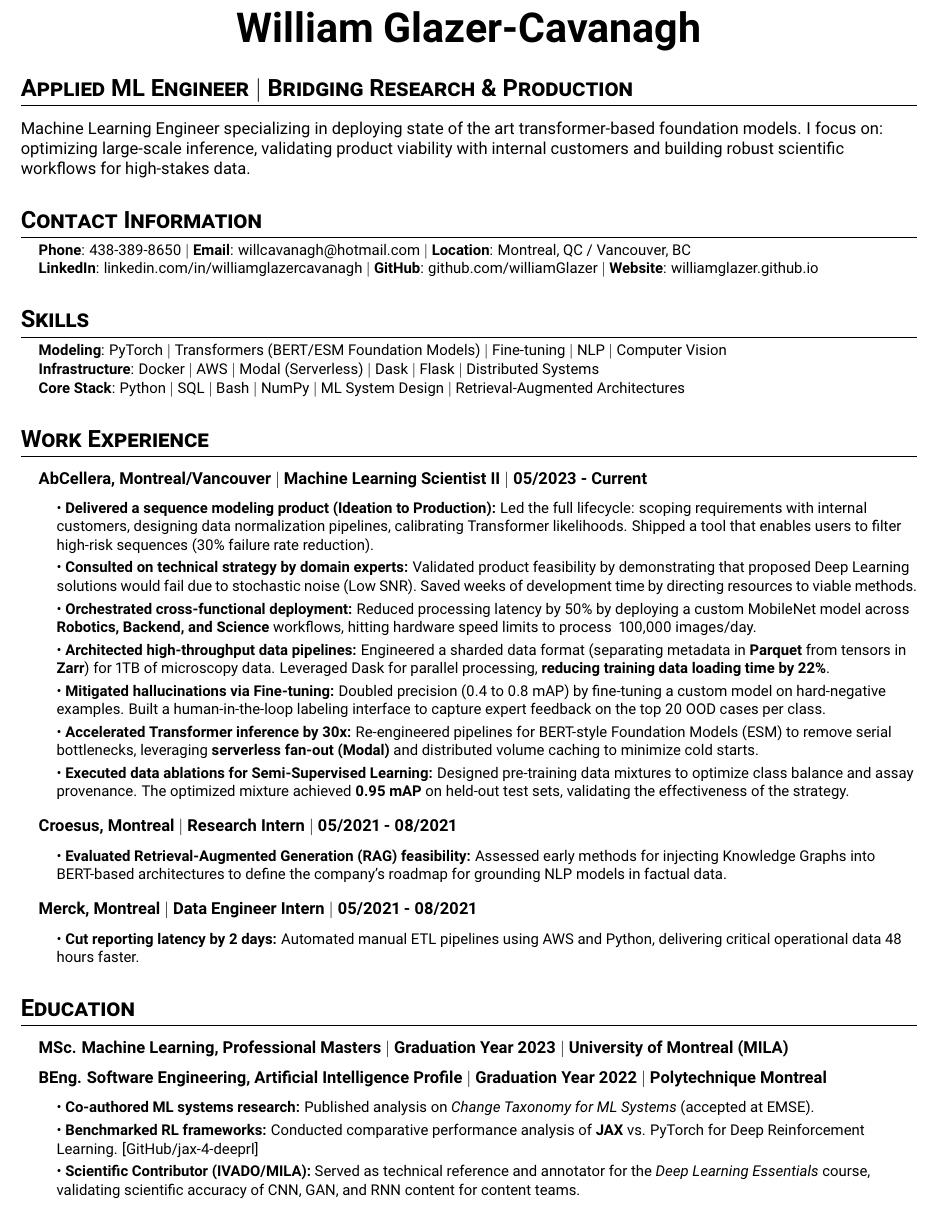
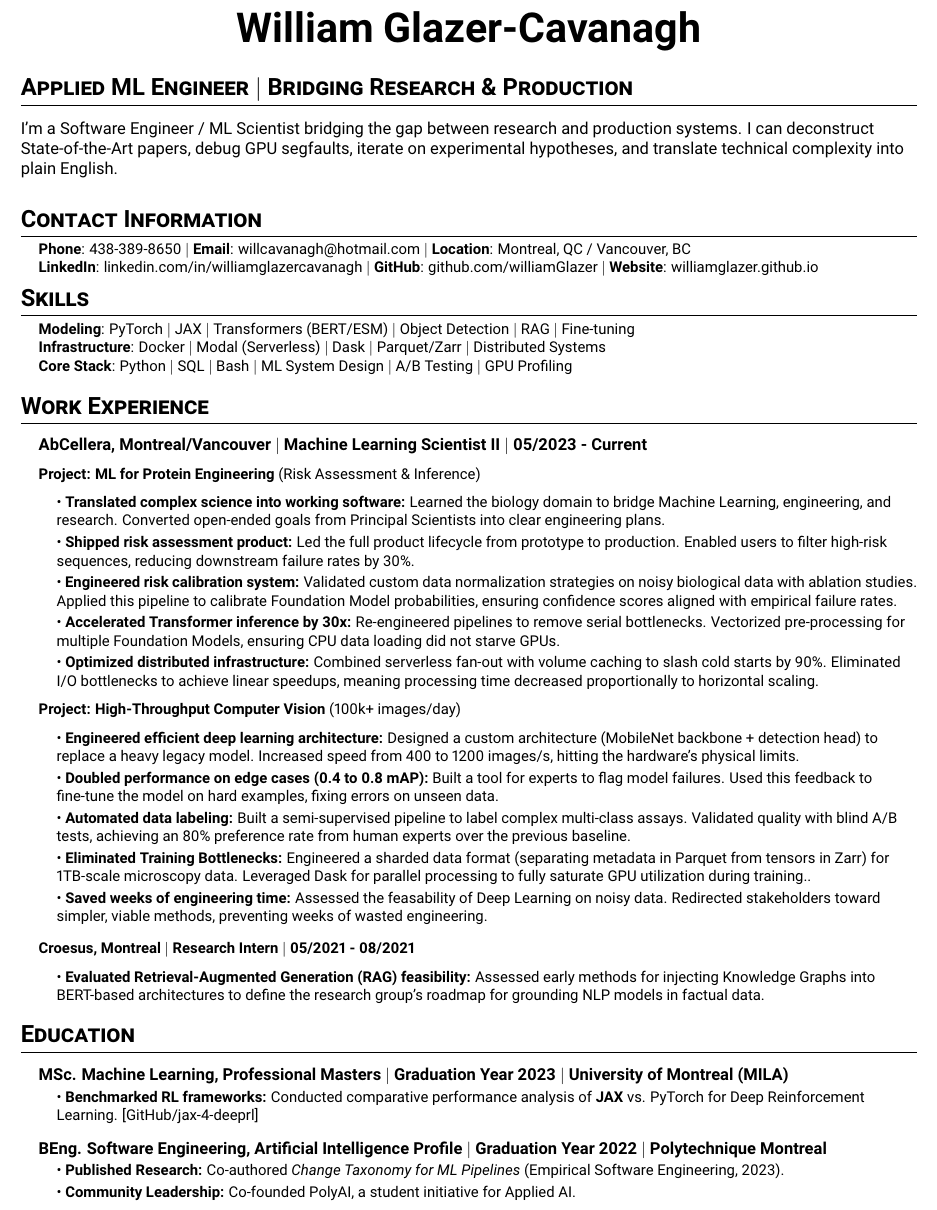
Before and after one commit to williamGlazer/resume, a LaTeX CV (cv.tex): part of the page, cut so that both start at the same text. Compiled offline with pdfLaTeX.

Commit message:
make bullets readable (remove mumbo-jumbo)

```diff
--- a/cv.tex
+++ b/cv.tex
@@ -57,8 +57,9 @@
 
 % 1. PROFESSIONAL SUMMARY
 \section*{Applied ML Engineer $|$ Bridging Research \& Production}
-Machine Learning Engineer specializing in deploying state of the art transformer-based foundation models.
-I focus on: optimizing large-scale inference, validating product viability with internal customers and building robust scientific workflows for high-stakes data.
+% value proposition and example, personnal pizzaz
+I'm a Software Engineer / ML Scientist bridging the gap between research and production systems.
+I can deconstruct State-of-the-Art papers, debug GPU segfaults, iterate on experimental hypotheses, and translate technical complexity into plain English.
 
 % 2. CONTACT INFORMATION
 \section{Contact Information}
@@ -73,58 +74,92 @@ I focus on: optimizing large-scale inference, validating product viability with
     $|$ \textbf{GitHub}: \href{https://github.com/williamGlazer}{github.com/williamGlazer}
     $|$ \textbf{Website}: \href{https://williamglazer.github.io}{williamglazer.github.io}
   }
+  \vspace{-12pt}
 \end{itemize}
+
 
 % 3. SKILLS
 \section{Skills}
 \vspace{-6pt}
 \begin{itemize}[leftmargin=0.15in, label={}, itemsep=-3pt]
-  \resumeItem{\textbf{Modeling}: PyTorch $|$ Transformers (BERT/ESM Foundation Models) $|$ Fine-tuning $|$ NLP $|$ Computer Vision}
-  \resumeItem{\textbf{Infrastructure}: Docker $|$ AWS $|$ Modal (Serverless) $|$ Dask $|$ Flask $|$ Distributed Systems}
-  \resumeItem{\textbf{Core Stack}: Python $|$ SQL $|$ Bash $|$ NumPy $|$ ML System Design $|$ Retrieval-Augmented Architectures}
+  \resumeItem{\textbf{Modeling}: PyTorch $|$ JAX $|$ Transformers (BERT/ESM) $|$ Object Detection $|$ RAG $|$ Fine-tuning}
+  \resumeItem{\textbf{Infrastructure}: Docker $|$ Modal (Serverless) $|$ Dask $|$ Parquet/Zarr $|$ Distributed Systems}
+  \resumeItem{\textbf{Core Stack}: Python $|$ SQL $|$ Bash $|$ ML System Design $|$ A/B Testing $|$ GPU Profiling}
 \end{itemize}
 
+\vspace{-12pt}
+
 % 4. EXPERIENCE
+% split by projects - brief description + role
+% should I mention hired intern => I => II
+% Problem => Accomplished X, as measured by Y, by doing Z
 \section{Work Experience}
 \resumeSubHeadingList
 \resumeSubheading
 {AbCellera}{Montreal/Vancouver}{Machine Learning Scientist II}{05/2023 - Current}
+
+% description: protein engineering
+\resumeItem{\textbf{Project: ML for Protein Engineering} (Risk Assessment \& Inference)}
 \resumeSubHeadingList
-          \resumeItem{\textbullet\ \textbf{Delivered a sequence modeling product (Ideation to Production):} Led the full lifecycle: scoping requirements with internal customers, designing data normalization pipelines, calibrating Transformer likelihoods. Shipped a tool that enables users to filter high-risk sequences (30\% failure rate reduction).}
-          \resumeItem{\textbullet\ \textbf{Consulted on technical strategy by domain experts:} Validated product feasibility by demonstrating that proposed Deep Learning solutions would fail due to stochastic noise (Low SNR). Saved weeks of development time by directing resources to viable methods.}
-          \resumeItem{\textbullet\ \textbf{Orchestrated cross-functional deployment:} Reduced processing latency by 50\% by deploying a custom MobileNet model across \textbf{Robotics, Backend, and Science} workflows, hitting hardware speed limits to process ~100,000 images/day.}
-          \resumeItem{\textbullet\ \textbf{Architected high-throughput data pipelines:} Engineered a sharded data format (separating metadata in \textbf{Parquet} from tensors in \textbf{Zarr}) for 1TB of microscopy data. Leveraged Dask for parallel processing, \textbf{reducing training data loading time by 22\%}.}
-          \resumeItem{\textbullet\ \textbf{Mitigated hallucinations via Fine-tuning:} Doubled precision (0.4 to 0.8 mAP) by fine-tuning a custom model on hard-negative examples. Built a human-in-the-loop labeling interface to capture expert feedback on the top 20 OOD cases per class.}
-          \resumeItem{\textbullet\ \textbf{Accelerated Transformer inference by 30x:} Re-engineered pipelines for BERT-style Foundation Models (ESM) to remove serial bottlenecks, leveraging \textbf{serverless fan-out (Modal)} and distributed volume caching to minimize cold starts.}
-          \resumeItem{\textbullet\ \textbf{Executed data ablations for Semi-Supervised Learning:} Designed pre-training data mixtures to optimize class balance and assay provenance. The optimized mixture achieved \textbf{0.95 mAP} on held-out test sets, validating the effectiveness of the strategy.}
-          % \resumeItem{\textbullet\ \textbf{Engineered high-fidelity training datasets:} Collaborated with experts to design domain-specific normalization logic. Enforced rigorous evaluation using \textbf{temporal splits} and \textbf{sequence identity clustering}, ensuring zero test-set leakage and realistic performance estimates.}
+% intent: fast learner
+\resumeItem{\textbullet\ \textbf{Translated complex science into working software:} Learned the biology domain to bridge Machine Learning, engineering, and research. Converted open-ended goals from Principal Scientists into clear engineering plans.}
+% intent: ownership
+\resumeItem{\textbullet\ \textbf{Shipped risk assessment product:} Led the full product lifecycle from prototype to production. Enabled users to filter high-risk sequences, reducing downstream failure rates by 30\%.}
+% intent: ML Systems
+\resumeItem{\textbullet\ \textbf{Engineered risk calibration system:} Validated custom data normalization strategies on noisy biological data with ablation studies. Applied this pipeline to calibrate Foundation Model probabilities, ensuring confidence scores aligned with empirical failure rates.}
+% intent: performance engineering
+\resumeItem{\textbullet\ \textbf{Accelerated Transformer inference by 30x:} Re-engineered pipelines to remove serial bottlenecks. Vectorized pre-processing for multiple Foundation Models, ensuring CPU data loading did not starve GPUs.}
+% intent: distributed systems
+\resumeItem{\textbullet\ \textbf{Optimized distributed infrastructure:} Combined serverless fan-out with volume caching to slash cold starts by 90\%. Eliminated I/O bottlenecks to achieve linear speedups, meaning processing time decreased proportionally to horizontal scaling.}
+\resumeSubHeadingListEnd
+
+% computer vision
+\textbf{Project: High-Throughput Computer Vision} (100k+ images/day)
+\resumeSubHeadingList
+% Efficient ML architecture design
+\resumeItem{\textbullet\ \textbf{Engineered efficient deep learning architecture:} Designed a custom architecture (MobileNet backbone + detection head) to replace a heavy legacy model. Increased speed from 400 to 1200 images/s, hitting the hardware's physical limits.}
+% ML Systems
+\resumeItem{\textbullet\ \textbf{Doubled performance on edge cases (0.4 to 0.8 mAP):} Built a tool for experts to flag model failures. Used this feedback to fine-tune the model on hard examples, fixing errors on unseen data.}
+% Focus on the ML
+\resumeItem{\textbullet\ \textbf{Automated data labeling:} Built a semi-supervised pipeline to label complex multi-class assays. Validated quality with blind A/B tests, achieving an 80\% preference rate from human experts over the previous baseline.}
+% performance engineering
+\resumeItem{\textbullet\ \textbf{Eliminated Training Bottlenecks:} Engineered a sharded data format (separating metadata in Parquet from tensors in Zarr) for 1TB-scale microscopy data. Leveraged Dask for parallel processing to fully saturate GPU utilization during training..}
+% thinking strategically TODO: poor lead in
+\resumeItem{\textbullet\ \textbf{Saved weeks of engineering time:} Assessed the feasability of Deep Learning on noisy data. Redirected stakeholders toward simpler, viable methods, preventing weeks of wasted engineering.}
 \resumeSubHeadingListEnd
 
 \resumeSubheading
 {Croesus}{Montreal}{Research Intern}{05/2021 - 08/2021}
 \resumeSubHeadingList
-          \resumeItem{\textbullet\ \textbf{Evaluated Retrieval-Augmented Generation (RAG) feasibility:} Assessed early methods for injecting Knowledge Graphs into BERT-based architectures to define the company's roadmap for grounding NLP models in factual data.}
+% RAG
+\resumeItem{\textbullet\ \textbf{Evaluated Retrieval-Augmented Generation (RAG) feasibility:} Assessed early methods for injecting Knowledge Graphs into BERT-based architectures to define the research group's roadmap for grounding NLP models in factual data.}
 \resumeSubHeadingListEnd
 
-  \resumeSubheading
-      {Merck}{Montreal}{Data Engineer Intern}{05/2021 - 08/2021}
-      \resumeSubHeadingList
-          \resumeItem{\textbullet\ \textbf{Cut reporting latency by 2 days:} Automated manual ETL pipelines using AWS and Python, delivering critical operational data 48 hours faster.}
 \resumeSubHeadingListEnd
-\resumeSubHeadingListEnd
+
+\vspace{-12pt}
 
 % 5. EDUCATION
 \section{Education}
 \resumeSubHeadingList
+
 \resumeSubheading
-  {MSc. Machine Learning}{Professional Masters}{Graduation Year 2023}{University of Montreal (MILA)}{}
+{MSc. Machine Learning}{Professional Masters}{Graduation Year 2023}{University of Montreal (MILA)}
+\resumeSubHeadingList
+% RL JAX
+\vspace{-4pt}
+\resumeItem{\textbullet\ \textbf{Benchmarked RL frameworks:} Conducted comparative performance analysis of \textbf{JAX} vs. PyTorch for Deep Reinforcement Learning. [\href{https://github.com/williamGlazer/jax-4-deeprl/blob/main/report.pdf}{GitHub/jax-4-deeprl}]}
+\resumeSubHeadingListEnd
+
 \resumeSubheading
-    {BEng. Software Engineering}{Artificial Intelligence Profile}{Graduation Year 2022}{Polytechnique Montreal}{}
+{BEng. Software Engineering}{Artificial Intelligence Profile}{Graduation Year 2022}{Polytechnique Montreal}
 \resumeSubHeadingList
-        \resumeItem{\textbullet\ \textbf{Co-authored ML systems research:} Published analysis on \textit{Change Taxonomy for ML Systems} (accepted at EMSE).}
-        \resumeItem{\textbullet\ \textbf{Benchmarked RL frameworks:} Conducted comparative performance analysis of \textbf{JAX} vs. PyTorch for Deep Reinforcement Learning. [\href{https://github.com/williamGlazer/jax-4-deeprl/blob/main/report.pdf}{GitHub/jax-4-deeprl}]}
-        \resumeItem{\textbullet\ \textbf{Scientific Contributor (IVADO/MILA):} Served as technical reference and annotator for the \textit{Deep Learning Essentials} course, validating scientific accuracy of CNN, GAN, and RNN content for content teams.}
+\vspace{-4pt}
+% research publication
+\resumeItem{\textbullet\ \textbf{Published Research:} Co-authored \textit{Change Taxonomy for ML Pipelines} (Empirical Software Engineering, 2023).}
+\resumeItem{\textbullet\ \textbf{Community Leadership:} Co-founded PolyAI, a student initiative for Applied AI.}
 \resumeSubHeadingListEnd
+
 \resumeSubHeadingListEnd
 
 \end{document}
```
Lines whose indentation alone changed are shown as unchanged.
